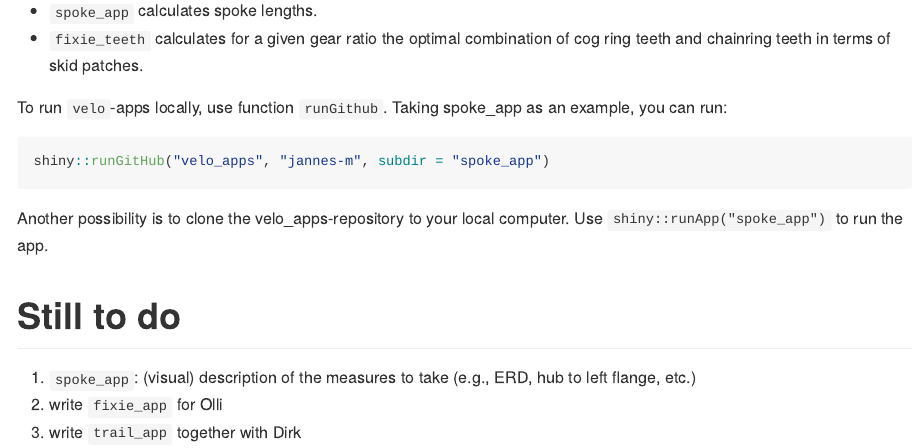
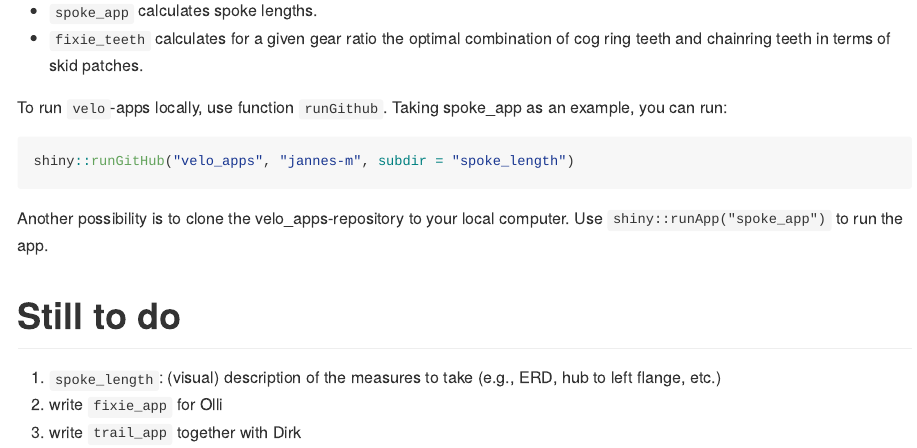
Before and after one commit to jannes-m/apps, an R Markdown document (README.Rmd): the page in a window 1100 px wide, from 180 px down. The pictures show the output file README.md that the author committed with the source, drawn offline in the style of GitHub.

Commit message:
renaming spoke_app to spoke_length

````diff
--- a/README.Rmd
+++ b/README.Rmd
@@ -22,13 +22,13 @@ knitr::opts_chunk$set(
 
 To run `velo`-apps locally, use function `runGithub`. Taking spoke_app as an example, you can run:
 ```{r, eval = FALSE}
-shiny::runGitHub("velo_apps", "jannes-m", subdir = "spoke_app")
+shiny::runGitHub("velo_apps", "jannes-m", subdir = "spoke_length")
 ```
 
 Another possibility is to clone the velo_apps-repository to your local computer. Use `shiny::runApp("spoke_app")` to run the app.
 
 # Still to do
 
-1. `spoke_app`: (visual) description of the measures to take (e.g., ERD, hub to left flange, etc.)
+1. `spoke_length`: (visual) description of the measures to take (e.g., ERD, hub to left flange, etc.)
 2. write `fixie_app` for Olli
 3. write `trail_app` together with Dirk
--- a/spoke_app/README.Rmd
+++ b/spoke_length/README.Rmd
@@ -13,6 +13,6 @@ knitr::opts_chunk$set(
   fig.path = "README-"
 )
 ```
-# spoke_app
+# spoke_length
 
 This App lets you calculate the spoke lengths for your wheel. Before using the App, you should measure all necessary parameters such as the effective rim diameter, the flange diameters and the width from the center hub to the flanges.
````
Also changed, not shown: README.md, spoke_length/README.md, spoke_length/server.R (renamed from spoke_app/server.R), spoke_length/ui.R (renamed from spoke_app/ui.R), spoke_length/www/nabeseite.png (renamed from spoke_app/www/nabeseite.png), spoke_length/www/nabetop.png (renamed from spoke_app/www/nabetop.png), spoke_length/www/nippelsitz.png (renamed from spoke_app/www/nippelsitz.png), 2 other files.
